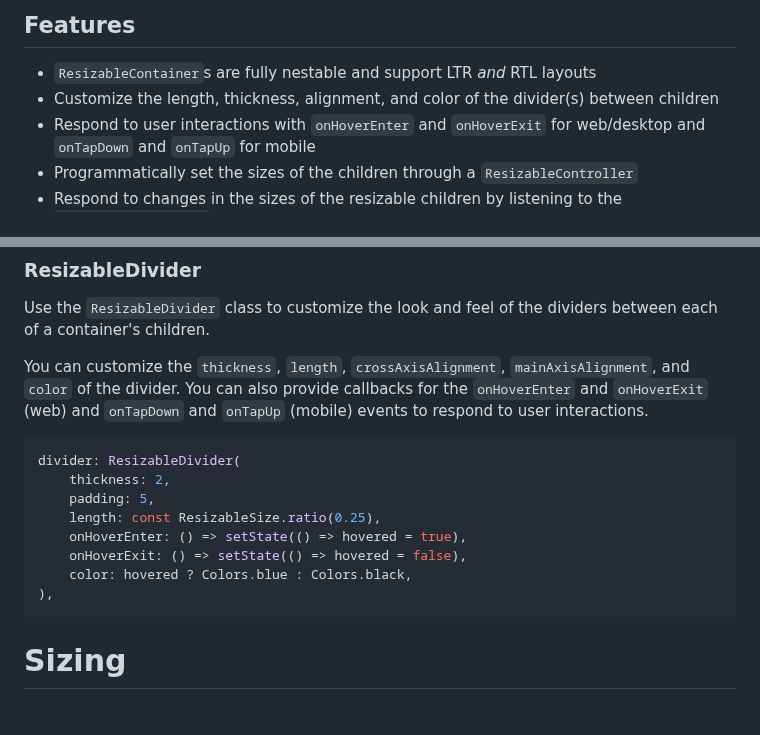
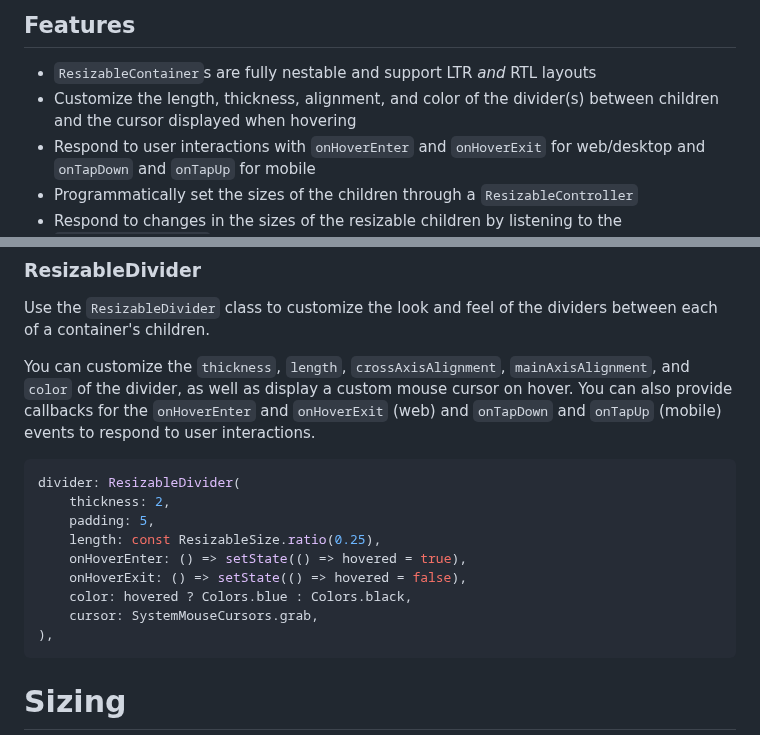
Before and after one commit to andyhorn/flutter_resizable_container, a Markdown page: README.md, 2 parts joined by grey strips. Rendered like a GitHub page; blank space fills up the shorter version.

````diff
--- a/README.md
+++ b/README.md
@@ -17,7 +17,7 @@ Each example also comes with an embedded source-code view, so you don't have to
 ## Features
 
 - `ResizableContainer`s are fully nestable and support LTR _and_ RTL layouts
-- Customize the length, thickness, alignment, and color of the divider(s) between children
+- Customize the length, thickness, alignment, and color of the divider(s) between children and the cursor displayed when hovering
 - Respond to user interactions with `onHoverEnter` and `onHoverExit` for web/desktop and `onTapDown` and `onTapUp` for mobile
 - Programmatically set the sizes of the children through a `ResizableController`
 - Respond to changes in the sizes of the resizable children by listening to the `ResizableController`
@@ -246,7 +246,7 @@ In this scenario, the first child would be given 2/3 of the total available spac
 
 Use the `ResizableDivider` class to customize the look and feel of the dividers between each of a container's children.
 
-You can customize the `thickness`, `length`, `crossAxisAlignment`, `mainAxisAlignment`, and `color` of the divider. You can also provide callbacks for the `onHoverEnter` and `onHoverExit` (web) and `onTapDown` and `onTapUp` (mobile) events to respond to user interactions.
+You can customize the `thickness`, `length`, `crossAxisAlignment`, `mainAxisAlignment`, and `color` of the divider, as well as display a custom mouse cursor on hover. You can also provide callbacks for the `onHoverEnter` and `onHoverExit` (web) and `onTapDown` and `onTapUp` (mobile) events to respond to user interactions.
 
 ```dart
 divider: ResizableDivider(
@@ -256,6 +256,7 @@ divider: ResizableDivider(
     onHoverEnter: () => setState(() => hovered = true),
     onHoverExit: () => setState(() => hovered = false),
     color: hovered ? Colors.blue : Colors.black,
+    cursor: SystemMouseCursors.grab,
 ),
 ```
 
````
